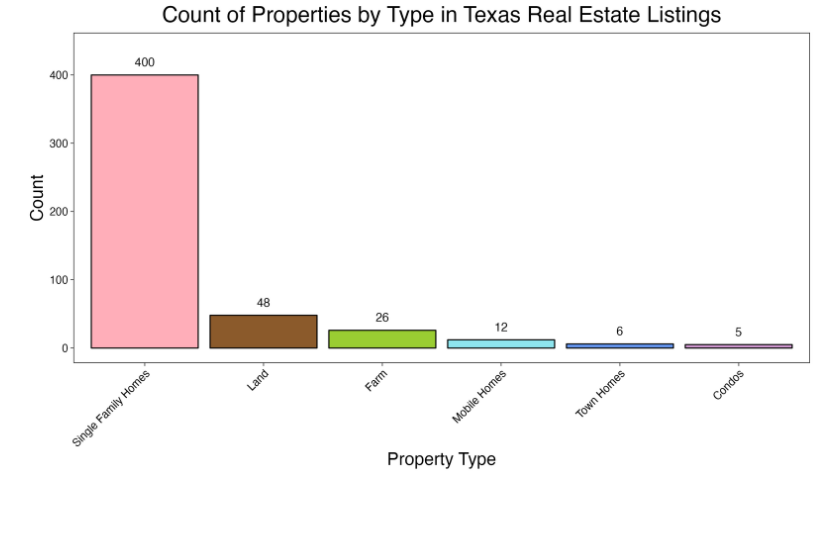
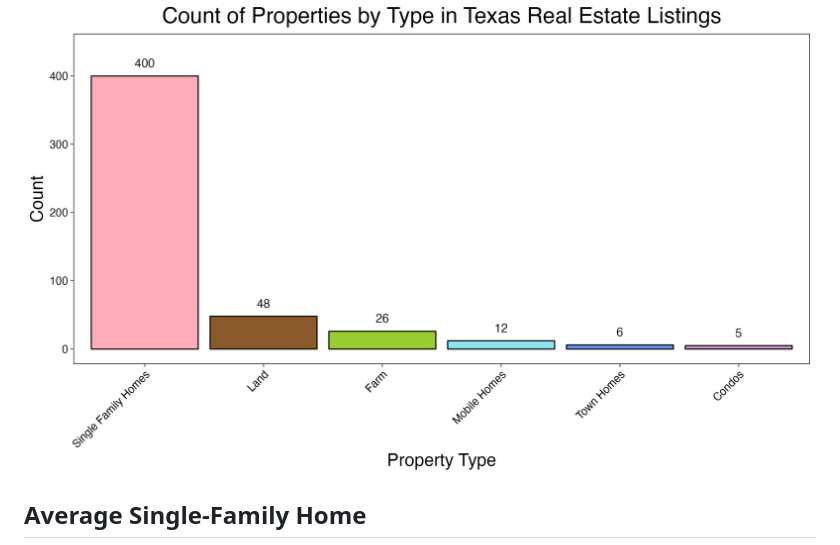
Before and after one commit to kvellian/data_viz, a Markdown page: README.md, the part around the change. Drawn GitHub-style; blank space fills up the shorter version.

```diff
--- a/README.md
+++ b/README.md
@@ -46,6 +46,12 @@ Using this bar plot, to count properties by type, we can confirm our assumption
 
 <img src="assets/img/count_bar_plot.png" alt="count_bar_plot">
 
+
+
+## Average Single-Family Home
+
+
+
 <img src="assets/img/sqft_dist.png" alt="sqft_dist">
 
 <img src="assets/img/price_dist.png" alt="price_dist">
```
